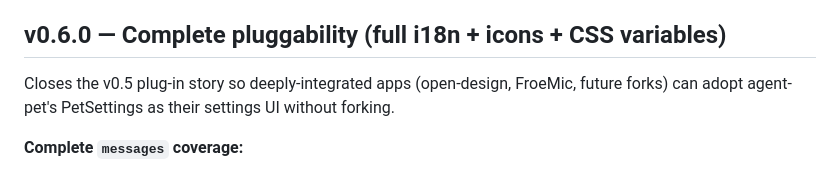
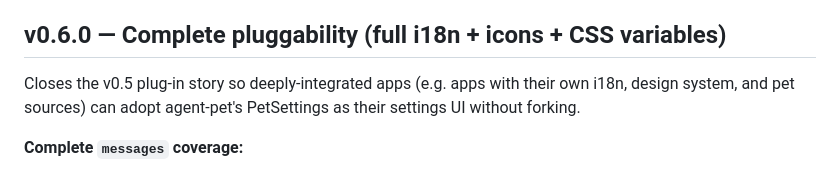
Before and after one commit to gibbon/agent-pet, a Markdown page: CHANGELOG.md, the part around the change. GitHub-like rendering.

Commit message:
docs: drop name-check of FroeMic in v0.6 changelog entry

```diff
--- a/CHANGELOG.md
+++ b/CHANGELOG.md
@@ -61,7 +61,7 @@ If you're pinned to `/v0.1/` through `/v0.6/` on the CDN, **you'll need to bump
 
 ## v0.6.0 — Complete pluggability (full i18n + icons + CSS variables)
 
-Closes the v0.5 plug-in story so deeply-integrated apps (open-design, FroeMic, future forks) can adopt agent-pet's PetSettings as their settings UI without forking.
+Closes the v0.5 plug-in story so deeply-integrated apps (e.g. apps with their own i18n, design system, and pet sources) can adopt agent-pet's PetSettings as their settings UI without forking.
 
 **Complete `messages` coverage:**
 
```
